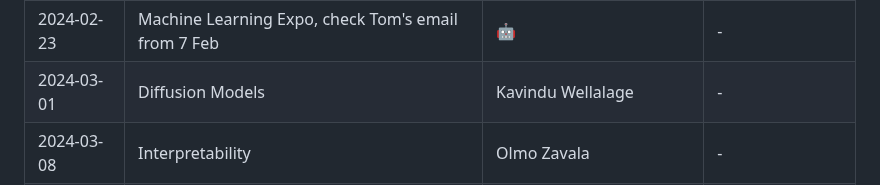
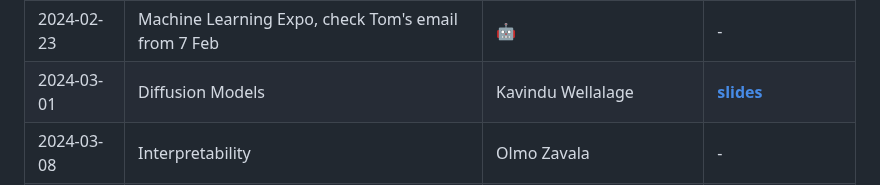
Before and after one commit to fsu-ml/fsu-ml.github.io, a Markdown page: README.md, the part around the change. GitHub-like rendering.

```diff
--- a/README.md
+++ b/README.md
@@ -24,7 +24,7 @@ Proposed topics to discuss:
 | 2024-02-09 | ☕ taking a break ☕ | ☕ | - |
 | 2024-02-16 | ☕ taking a break ☕ | ☕ | - |
 | 2024-02-23 | Machine Learning Expo, check Tom's email from 7 Feb | 🤖 | - |
-| 2024-03-01 | Diffusion Models | Kavindu Wellalage| - |
+| 2024-03-01 | Diffusion Models | Kavindu Wellalage| [**slides**](materials/kavindu_wellalage/2024-03-01_diffusion_models.pdf) |
 | 2024-03-08 | Interpretability | Olmo Zavala | - |
 | 2024-03-15 | Spring Break | - | - |
 | 2024-03-22 | AI for Science | Hristo Chipilski | - |
```
